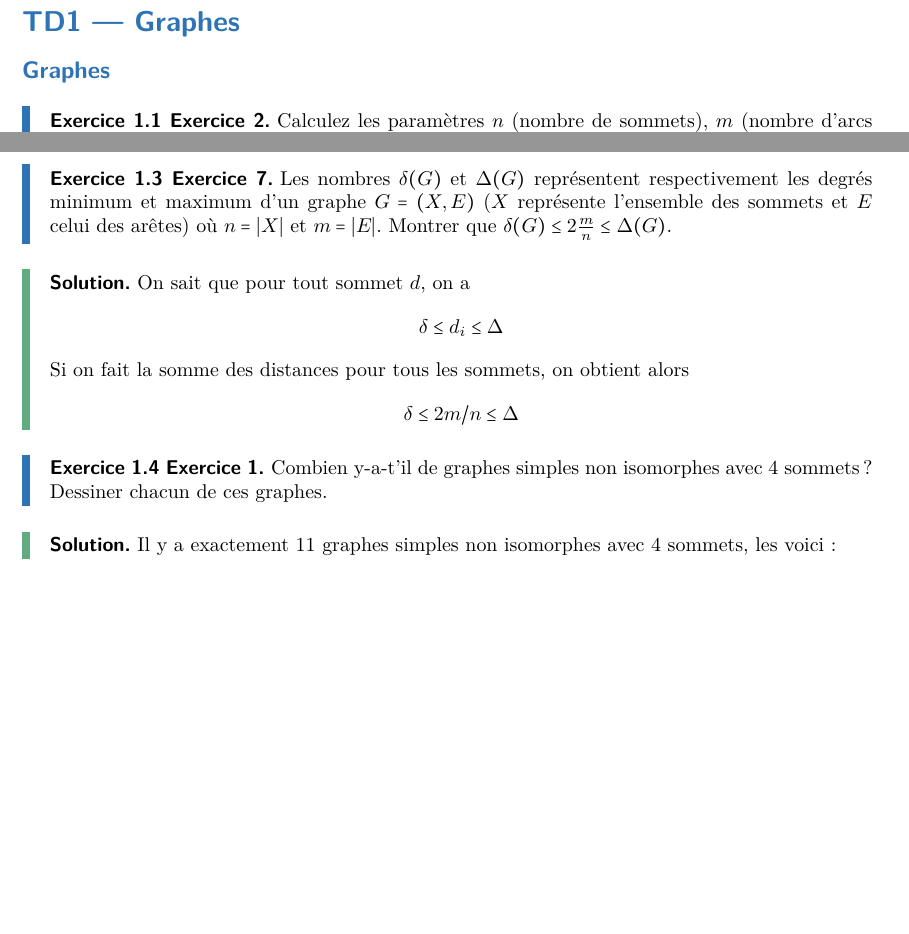
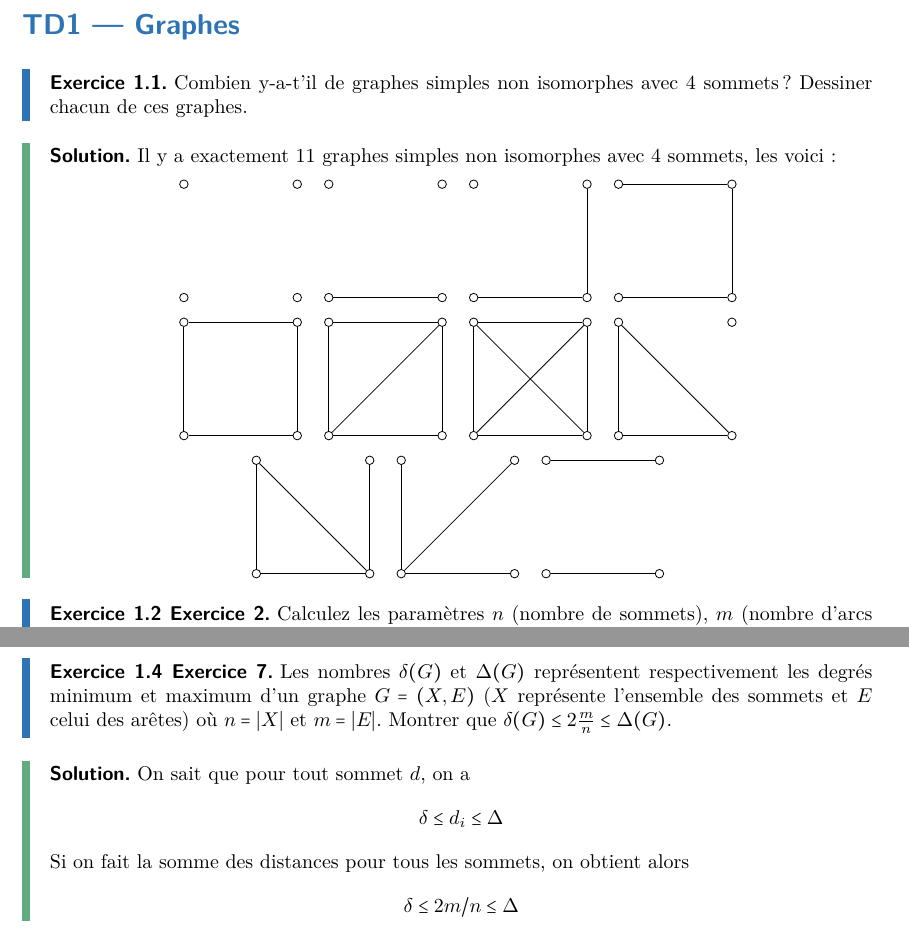
Before and after one commit to Ivan23BG/M1_Algorithmique, a LaTeX document (src/Modules_remise_a_niveau/td_main.tex, which reads src/Modules_remise_a_niveau/assets/td_1_ex_1_1.tex, src/Modules_remise_a_niveau/assets/td_1_ex_1_10.tex, src/Modules_remise_a_niveau/assets/td_1_ex_1_11.tex): two parts of pages 2 and 3 of 4, joined at a grey line, cut so that both start at the same text, the shorter picture padded with empty space. Compiled offline with pdfLaTeX.

Commit message:
Updated exercice 1 td1

```diff
--- /dev/null
+++ b/src/Modules_remise_a_niveau/assets/td_1_ex_1_1.tex
@@ -0,0 +1,9 @@
+\begin{tikzpicture}[scale=1]
+    \tikzstyle{every node}=[circle, draw, fill=white, inner sep=1.5pt]
+    % vertices
+    \node (a) at (0,0) {};
+    \node (b) at (2,0) {};
+    \node (c) at (2,2) {};
+    \node (d) at (0,2) {};
+    % edges:
+\end{tikzpicture}
--- /dev/null
+++ b/src/Modules_remise_a_niveau/assets/td_1_ex_1_10.tex
@@ -0,0 +1,12 @@
+\begin{tikzpicture}[scale=1]
+    \tikzstyle{every node}=[circle, draw, fill=white, inner sep=1.5pt]
+    % vertices
+    \node (a) at (0,0) {};
+    \node (b) at (2,0) {};
+    \node (c) at (2,2) {};
+    \node (d) at (0,2) {};
+    % edges:
+    \draw (a) -- (b);
+    \draw (a) -- (c);
+    \draw (a) -- (d);
+\end{tikzpicture}
--- /dev/null
+++ b/src/Modules_remise_a_niveau/assets/td_1_ex_1_11.tex
@@ -0,0 +1,11 @@
+\begin{tikzpicture}[scale=1]
+    \tikzstyle{every node}=[circle, draw, fill=white, inner sep=1.5pt]
+    % vertices
+    \node (a) at (0,0) {};
+    \node (b) at (2,0) {};
+    \node (c) at (2,2) {};
+    \node (d) at (0,2) {};
+    % edges:
+    \draw (a) -- (b);
+    \draw (c) -- (d);
+\end{tikzpicture}
--- /dev/null
+++ b/src/Modules_remise_a_niveau/assets/td_1_ex_1_2.tex
@@ -0,0 +1,10 @@
+\begin{tikzpicture}[scale=1]
+    \tikzstyle{every node}=[circle, draw, fill=white, inner sep=1.5pt]
+    % vertices
+    \node (a) at (0,0) {};
+    \node (b) at (2,0) {};
+    \node (c) at (2,2) {};
+    \node (d) at (0,2) {};
+    % edges:
+    \draw (a) -- (b);
+\end{tikzpicture}
--- /dev/null
+++ b/src/Modules_remise_a_niveau/assets/td_1_ex_1_3.tex
@@ -0,0 +1,11 @@
+\begin{tikzpicture}[scale=1]
+    \tikzstyle{every node}=[circle, draw, fill=white, inner sep=1.5pt]
+    % vertices
+    \node (a) at (0,0) {};
+    \node (b) at (2,0) {};
+    \node (c) at (2,2) {};
+    \node (d) at (0,2) {};
+    % edges:
+    \draw (a) -- (b);
+    \draw (b) -- (c);
+\end{tikzpicture}
--- /dev/null
+++ b/src/Modules_remise_a_niveau/assets/td_1_ex_1_4.tex
@@ -0,0 +1,12 @@
+\begin{tikzpicture}[scale=1]
+    \tikzstyle{every node}=[circle, draw, fill=white, inner sep=1.5pt]
+    % vertices
+    \node (a) at (0,0) {};
+    \node (b) at (2,0) {};
+    \node (c) at (2,2) {};
+    \node (d) at (0,2) {};
+    % edges:
+    \draw (a) -- (b);
+    \draw (b) -- (c);
+    \draw (c) -- (d);
+\end{tikzpicture}
--- /dev/null
+++ b/src/Modules_remise_a_niveau/assets/td_1_ex_1_5.tex
@@ -0,0 +1,13 @@
+\begin{tikzpicture}[scale=1]
+    \tikzstyle{every node}=[circle, draw, fill=white, inner sep=1.5pt]
+    % vertices
+    \node (a) at (0,0) {};
+    \node (b) at (2,0) {};
+    \node (c) at (2,2) {};
+    \node (d) at (0,2) {};
+    % edges:
+    \draw (a) -- (b);
+    \draw (b) -- (c);
+    \draw (c) -- (d);
+    \draw (d) -- (a);
+\end{tikzpicture}
--- /dev/null
+++ b/src/Modules_remise_a_niveau/assets/td_1_ex_1_6.tex
@@ -0,0 +1,14 @@
+\begin{tikzpicture}[scale=1]
+    \tikzstyle{every node}=[circle, draw, fill=white, inner sep=1.5pt]
+    % vertices
+    \node (a) at (0,0) {};
+    \node (b) at (2,0) {};
+    \node (c) at (2,2) {};
+    \node (d) at (0,2) {};
+    % edges:
+    \draw (a) -- (b);
+    \draw (b) -- (c);
+    \draw (c) -- (d);
+    \draw (d) -- (a);
+    \draw (a) -- (c);
+\end{tikzpicture}
--- /dev/null
+++ b/src/Modules_remise_a_niveau/assets/td_1_ex_1_7.tex
@@ -0,0 +1,15 @@
+\begin{tikzpicture}[scale=1]
+    \tikzstyle{every node}=[circle, draw, fill=white, inner sep=1.5pt]
+    % vertices
+    \node (a) at (0,0) {};
+    \node (b) at (2,0) {};
+    \node (c) at (2,2) {};
+    \node (d) at (0,2) {};
+    % edges:
+    \draw (a) -- (b);
+    \draw (b) -- (c);
+    \draw (c) -- (d);
+    \draw (d) -- (a);
+    \draw (a) -- (c);
+    \draw (b) -- (d);
+\end{tikzpicture}
--- /dev/null
+++ b/src/Modules_remise_a_niveau/assets/td_1_ex_1_8.tex
@@ -0,0 +1,12 @@
+\begin{tikzpicture}[scale=1]
+    \tikzstyle{every node}=[circle, draw, fill=white, inner sep=1.5pt]
+    % vertices
+    \node (a) at (0,0) {};
+    \node (b) at (2,0) {};
+    \node (c) at (2,2) {};
+    \node (d) at (0,2) {};
+    % edges:
+    \draw (a) -- (b);
+    \draw (b) -- (d);
+    \draw (d) -- (a);
+\end{tikzpicture}
--- /dev/null
+++ b/src/Modules_remise_a_niveau/assets/td_1_ex_1_9.tex
@@ -0,0 +1,13 @@
+\begin{tikzpicture}[scale=1]
+    \tikzstyle{every node}=[circle, draw, fill=white, inner sep=1.5pt]
+    % vertices
+    \node (a) at (0,0) {};
+    \node (b) at (2,0) {};
+    \node (c) at (2,2) {};
+    \node (d) at (0,2) {};
+    % edges:
+    \draw (a) -- (b);
+    \draw (b) -- (c);
+    \draw (b) -- (d);
+    \draw (d) -- (a);
+\end{tikzpicture}
--- a/src/Modules_remise_a_niveau/td_1.tex
+++ b/src/Modules_remise_a_niveau/td_1.tex
@@ -1,7 +1,24 @@
-%latexmk td_main.tex -pdf -shell-escape -output-directory=tmp_out
-\subsection*{Graphes}\label{subsec:ss_1}
-\addcontentsline{toc}{subsection}{\nameref{subsec:ss_1}}
+% ----- Consignes exo 1 ----- %
+\begin{td-exo}[] % 1
+    Combien y-a-t'il de graphes simples non isomorphes avec 4 sommets? Dessiner chacun de ces graphes.
+\end{td-exo}
 
+% ----- Solutions exo 1 ----- %
+\iftoggle{showsolutions}{
+	\begin{td-sol}[] % 1
+		Il y a exactement 11 graphes simples non isomorphes avec 4 sommets, les voici:
+        \begin{center}
+            \foreach \n in {1,...,11} { %chktex 1 %chktex 11
+            \begin{minipage}[c][2cm][c]{0.16\textwidth}
+                \centering
+                \input{./assets/td_1_ex_1_\n.tex}
+            \end{minipage}
+                \ifnum\n=4 \\[4mm]\fi
+                \ifnum\n=8 \\[4mm]\fi
+            }
+        \end{center}
+	\end{td-sol}
+}{}
 
 % ----- Consignes exo 2 ----- %
 \begin{td-exo}[Exercice 2] % 2
@@ -102,18 +119,7 @@ Montrer que \(\delta(G) \leq 2\frac mn \leq \Delta (G)\).
 }{}
 
 
-% ----- Consignes exo 1 ----- %
-\begin{td-exo}[Exercice 1] % 1
-    Combien y-a-t'il de graphes simples non isomorphes avec 4 sommets? Dessiner chacun de ces graphes.
-\end{td-exo}
 
-% ----- Solutions exo 1 ----- %
-\iftoggle{showsolutions}{
-	\begin{td-sol}[] % 1
-		Il y a exactement 11 graphes simples non isomorphes avec 4 sommets, les voici:
-        % représenter graphiquement les 11 graphes simples avec tikz
-	\end{td-sol}
-}{}
 
 
 % ----- Consignes exo 8 ----- %
--- a/src/Modules_remise_a_niveau/td_main.tex
+++ b/src/Modules_remise_a_niveau/td_main.tex
@@ -8,7 +8,7 @@
 % compilation command
 % pdflatex td_main.tex -pdf -shell-escape -output-directory=tmp_out
 
-\title{\color{astral} \sffamily \bfseries CAPES Remise à niveau --- TDs}
+\title{\color{astral} \sffamily \bfseries TD CAPES / Remise à niveau M1}
 \author{Ivan Lejeune}
 \date{\today}
 
```
Also changed, not shown: pdfs/Modules_remise_a_niveau/td_main.pdf.
